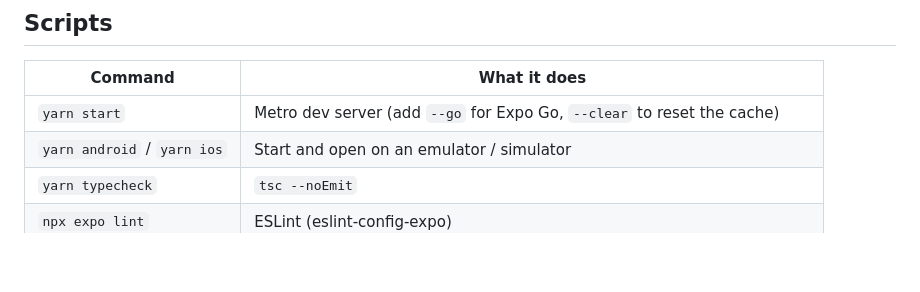
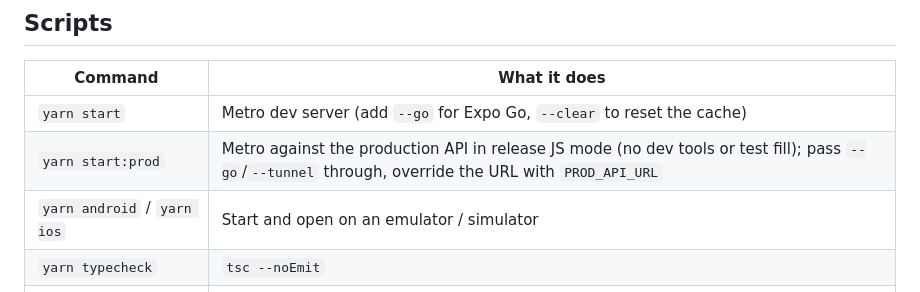
Before and after one commit to amankumar430206/cs-mobile, a Markdown page: README.md, the part around the change. Rendered like a GitHub page; blank space fills up the shorter version.

Commit message:
docs: document yarn start:prod

```diff
--- a/README.md
+++ b/README.md
@@ -109,6 +109,7 @@ For EAS builds, set `EXPO_PUBLIC_API_URL` in the EAS environment for each profil
 | Command | What it does |
 |---|---|
 | `yarn start` | Metro dev server (add `--go` for Expo Go, `--clear` to reset the cache) |
+| `yarn start:prod` | Metro against the production API in release JS mode (no dev tools or test fill); pass `--go`/`--tunnel` through, override the URL with `PROD_API_URL` |
 | `yarn android` / `yarn ios` | Start and open on an emulator / simulator |
 | `yarn typecheck` | `tsc --noEmit` |
 | `npx expo lint` | ESLint (eslint-config-expo) |
```
